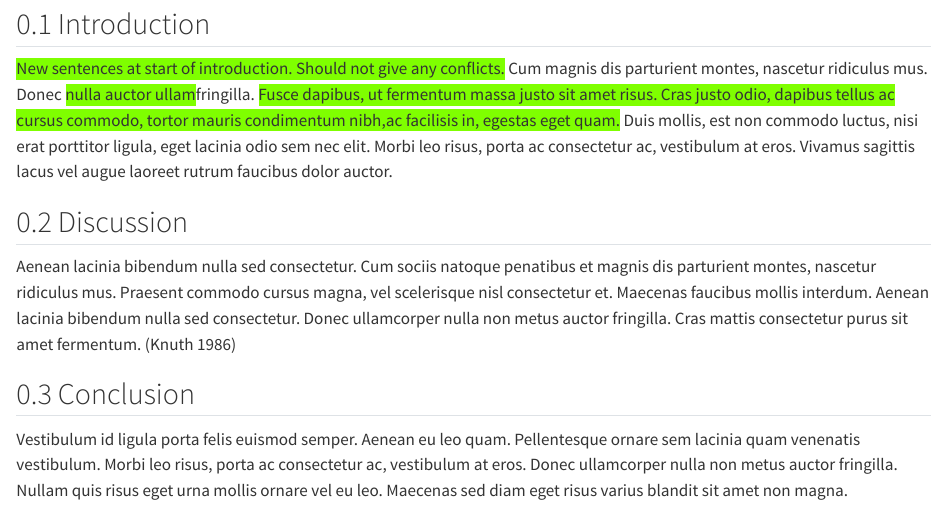
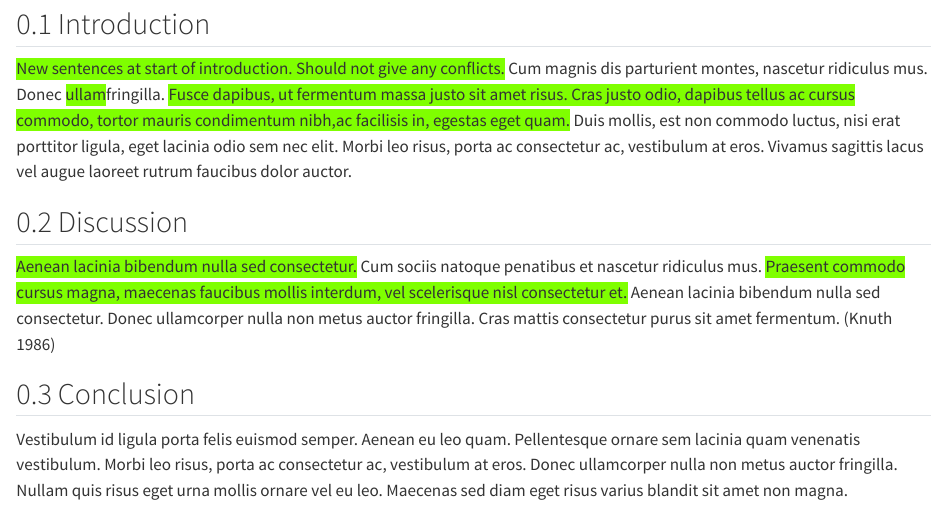
Before and after one commit to agjest/first_repo_msb105h25, a Quarto document (main_doc.qmd): the page in a window 1100 px wide, from 80 px down. Rendered offline with R 4.5, knitr and Pandoc in place of Quarto, with nearby package versions.

Commit message:
second set of edits b1

```diff
--- a/main_doc.qmd
+++ b/main_doc.qmd
@@ -13,7 +13,7 @@ bibliography: references.bib
 
 [New sentences at start of introduction. Should not give any conflicts.]{style="background-color:chartreuse;"}
 Cum magnis dis parturient montes, nascetur ridiculus mus.
-Donec [nulla auctor ullam]{style="background-color:chartreuse;"}fringilla.
+Donec [ullam]{style="background-color:chartreuse;"}fringilla.
 [Fusce dapibus, ut fermentum massa justo sit amet risus. Cras justo odio, dapibus tellus ac cursus commodo, tortor mauris condimentum nibh,ac facilisis in, egestas eget quam.]{style="background-color:chartreuse;"}
 Duis mollis, est non commodo luctus, nisi erat porttitor ligula, eget lacinia odio sem nec elit.
 Morbi leo risus, porta ac consectetur ac, vestibulum at eros.
@@ -21,10 +21,9 @@ Vivamus sagittis lacus vel augue laoreet rutrum faucibus dolor auctor.
 
 ## Discussion
 
-Aenean lacinia bibendum nulla sed consectetur.
-Cum sociis natoque penatibus et magnis dis parturient montes, nascetur ridiculus mus.
-Praesent commodo cursus magna, vel scelerisque nisl consectetur et.
-Maecenas faucibus mollis interdum.
+[Aenean lacinia bibendum nulla sed consectetur.]{style="background-color:chartreuse;"}
+Cum sociis natoque penatibus et nascetur ridiculus mus.
+[Praesent commodo cursus magna, maecenas faucibus mollis interdum, vel scelerisque nisl consectetur et.]{style="background-color:chartreuse;"}
 Aenean lacinia bibendum nulla sed consectetur.
 Donec ullamcorper nulla non metus auctor fringilla.
 Cras mattis consectetur purus sit amet fermentum.
```
